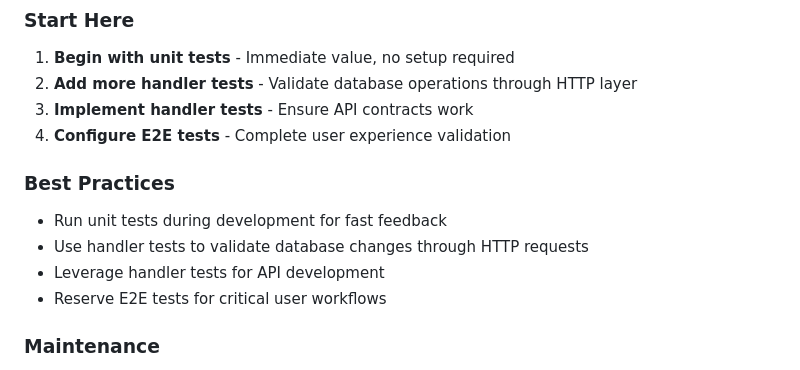
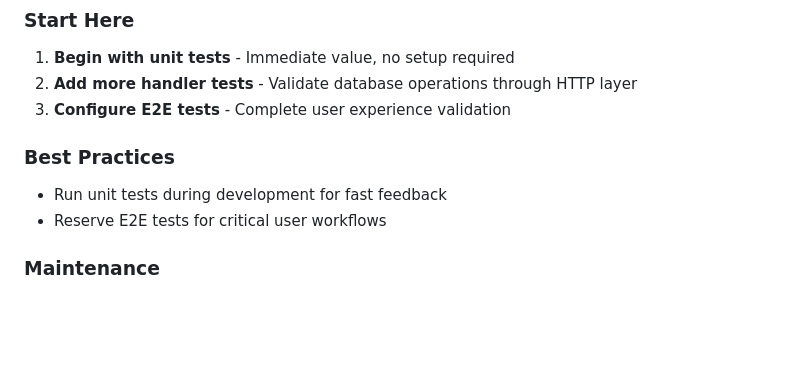
Before and after one commit to DevonFarm/sales, a Markdown page: TESTING_SUMMARY.md, the part around the change. Rendered like a GitHub page; blank space fills up the shorter version.

Commit message:
Refactor testing summary to improve clarity
Co-authored-by: github <github@clarkwinters.com>

```diff
--- a/TESTING_SUMMARY.md
+++ b/TESTING_SUMMARY.md
@@ -163,13 +163,10 @@ Ready for extension:
 ### Start Here
 1. **Begin with unit tests** - Immediate value, no setup required
 2. **Add more handler tests** - Validate database operations through HTTP layer
-3. **Implement handler tests** - Ensure API contracts work
-4. **Configure E2E tests** - Complete user experience validation
+3. **Configure E2E tests** - Complete user experience validation
 
 ### Best Practices
 - Run unit tests during development for fast feedback
-- Use handler tests to validate database changes through HTTP requests
-- Leverage handler tests for API development
 - Reserve E2E tests for critical user workflows
 
 ### Maintenance
```
